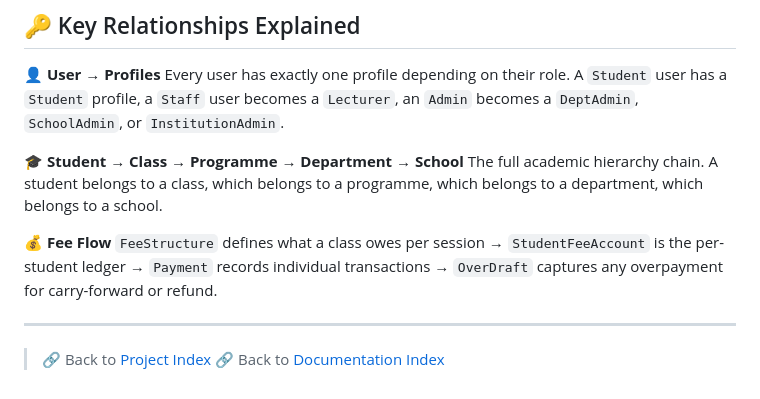
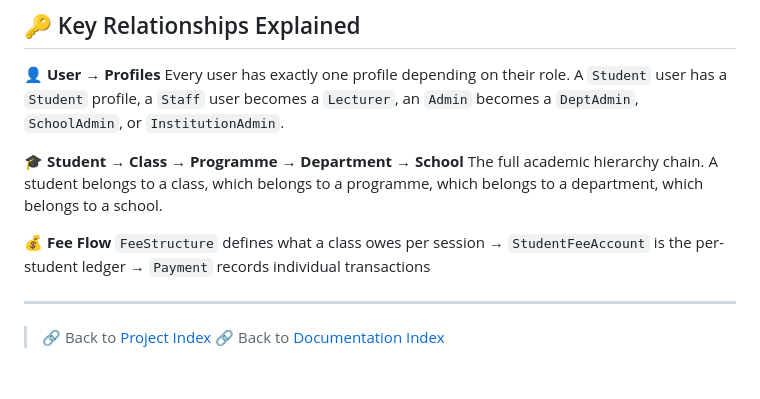
Before and after one commit to thelaughingbett/Naet, a Markdown page: docs/er-diagram.md, the part around one of its changes. GitHub-like rendering.

```diff
--- a/docs/er-diagram.md
+++ b/docs/er-diagram.md
@@ -196,8 +441,7 @@ The full academic hierarchy chain. A student belongs to a class, which belongs t
 **💰 Fee Flow**
 `FeeStructure` defines what a class owes per session →
 `StudentFeeAccount` is the per-student ledger →
-`Payment` records individual transactions →
-`OverDraft` captures any overpayment for carry-forward or refund.
+`Payment` records individual transactions
 
 ---
 
```
Also changed, not shown: other parts of docs/er-diagram.md (+296 -51 lines), docs/models.md (+9 -9 lines).
